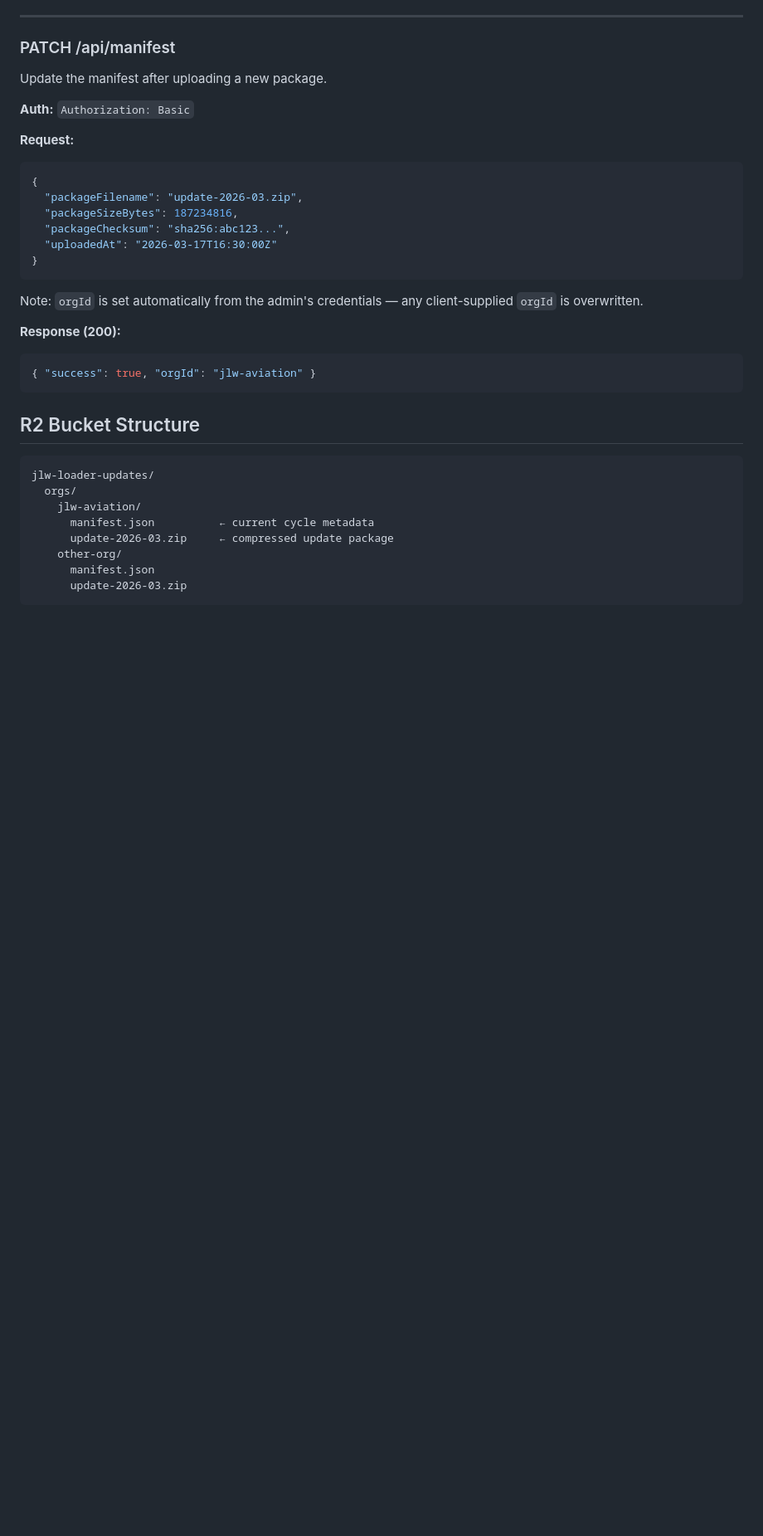
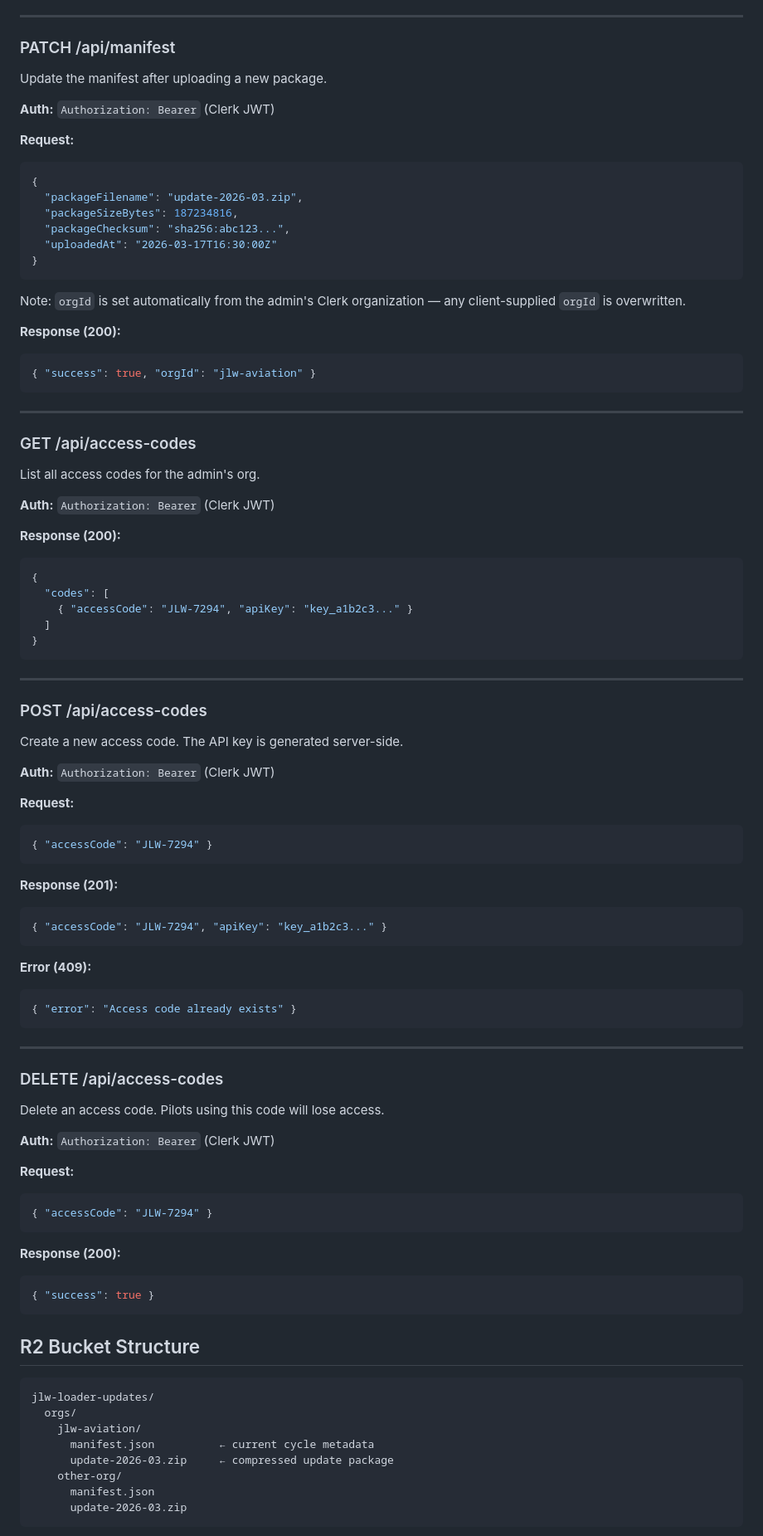
Before and after one commit to lwaddle/jlw-loader, a Markdown page: worker/README.md, the part around one of its changes. Shown at 83% size. GitHub-like rendering; blank space fills up the shorter version.

````diff
--- a/worker/README.md
+++ b/worker/README.md
@@ -320,7 +265,7 @@ Get a presigned URL to upload a new update ZIP directly to R2.
 
 Update the manifest after uploading a new package.
 
-**Auth:** `Authorization: Basic`
+**Auth:** `Authorization: Bearer` (Clerk JWT)
 
 **Request:**
 ```json
@@ -332,11 +277,69 @@ Update the manifest after uploading a new package.
 }
 ```
 
-Note: `orgId` is set automatically from the admin's credentials — any client-supplied `orgId` is overwritten.
+Note: `orgId` is set automatically from the admin's Clerk organization — any client-supplied `orgId` is overwritten.
 
 **Response (200):**
 ```json
 { "success": true, "orgId": "jlw-aviation" }
+```
+
+---
+
+### GET /api/access-codes
+
+List all access codes for the admin's org.
+
+**Auth:** `Authorization: Bearer` (Clerk JWT)
+
+**Response (200):**
+```json
+{
+  "codes": [
+    { "accessCode": "JLW-7294", "apiKey": "key_a1b2c3..." }
+  ]
+}
+```
+
+---
+
+### POST /api/access-codes
+
+Create a new access code. The API key is generated server-side.
+
+**Auth:** `Authorization: Bearer` (Clerk JWT)
+
+**Request:**
+```json
+{ "accessCode": "JLW-7294" }
+```
+
+**Response (201):**
+```json
+{ "accessCode": "JLW-7294", "apiKey": "key_a1b2c3..." }
+```
+
+**Error (409):**
+```json
+{ "error": "Access code already exists" }
+```
+
+---
+
+### DELETE /api/access-codes
+
+Delete an access code. Pilots using this code will lose access.
+
+**Auth:** `Authorization: Bearer` (Clerk JWT)
+
+**Request:**
+```json
+{ "accessCode": "JLW-7294" }
+```
+
+**Response (200):**
+```json
+{ "success": true }
 ```
 
 ## R2 Bucket Structure
````
Also changed, not shown: other parts of worker/README.md (+67 -122 lines), README.md (+22 -17 lines).
